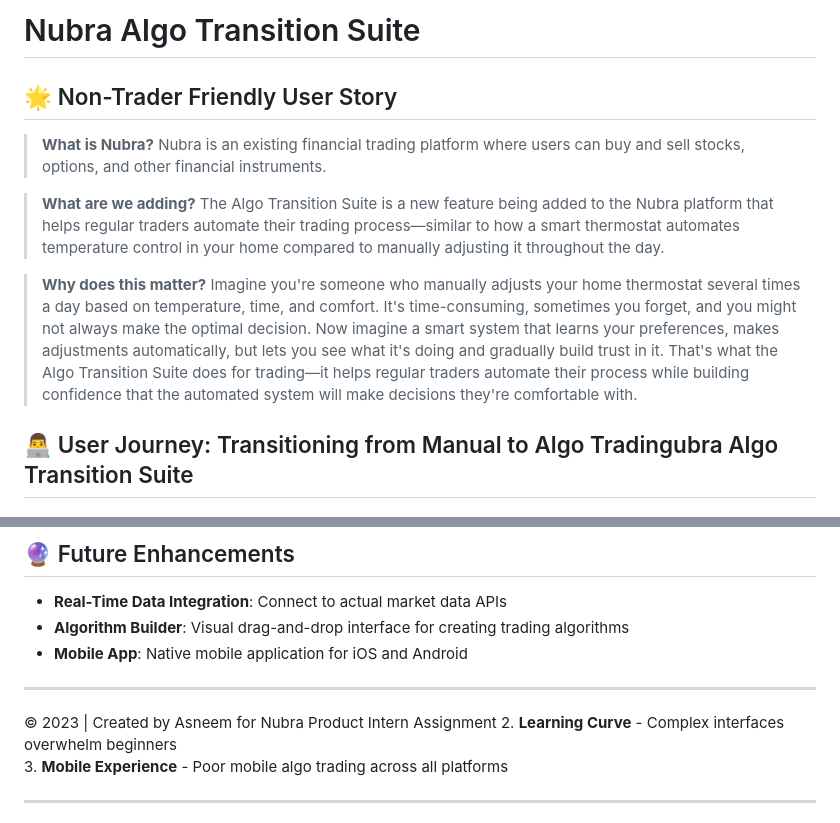
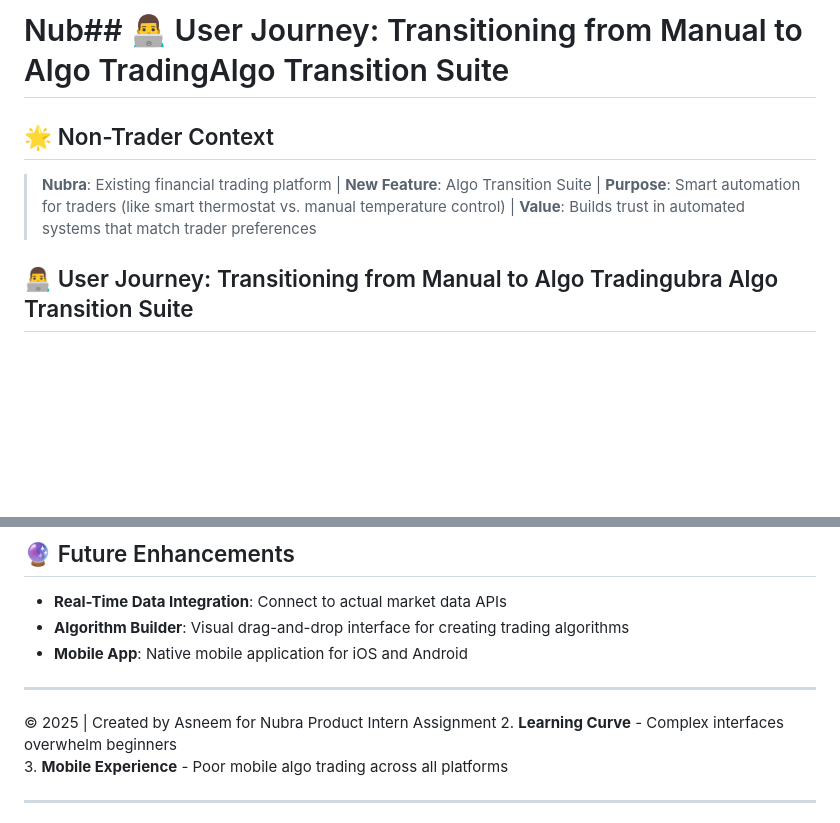
Before and after one commit to asneem1234/Nubra_Assignment_Asneem, a Markdown page: README.md, 2 parts joined by grey strips. Drawn GitHub-style; blank space fills up the shorter version.

Commit message:
Streamline README for evaluator readability

```diff
--- a/README.md
+++ b/README.md
@@ -1,12 +1,7 @@
-# Nubra Algo Transition Suite
+# Nub## 👨‍💻 User Journey: Transitioning from Manual to Algo TradingAlgo Transition Suite
 
-## 🌟 Non-Trader Friendly User Story
-
-> **What is Nubra?** Nubra is an existing financial trading platform where users can buy and sell stocks, options, and other financial instruments.
-
-> **What are we adding?** The Algo Transition Suite is a new feature being added to the Nubra platform that helps regular traders automate their trading process—similar to how a smart thermostat automates temperature control in your home compared to manually adjusting it throughout the day.
-
-> **Why does this matter?** Imagine you're someone who manually adjusts your home thermostat several times a day based on temperature, time, and comfort. It's time-consuming, sometimes you forget, and you might not always make the optimal decision. Now imagine a smart system that learns your preferences, makes adjustments automatically, but lets you see what it's doing and gradually build trust in it. That's what the Algo Transition Suite does for trading—it helps regular traders automate their process while building confidence that the automated system will make decisions they're comfortable with.
+## 🌟 Non-Trader Context
+> **Nubra**: Existing financial trading platform | **New Feature**: Algo Transition Suite | **Purpose**: Smart automation for traders (like smart thermostat vs. manual temperature control) | **Value**: Builds trust in automated systems that match trader preferences
 
 ## 👨‍💻 User Journey: Transitioning from Manual to Algo Tradingubra Algo Transition Suite
 
@@ -172,7 +167,7 @@ Most buttons are fully functional and will show appropriate feedback:
 
 ---
 
-&copy; 2023 | Created by Asneem for Nubra Product Intern Assignment
+&copy; 2025 | Created by Asneem for Nubra Product Intern Assignment
 2. **Learning Curve** - Complex interfaces overwhelm beginners
 3. **Mobile Experience** - Poor mobile algo trading across all platforms
 
```
